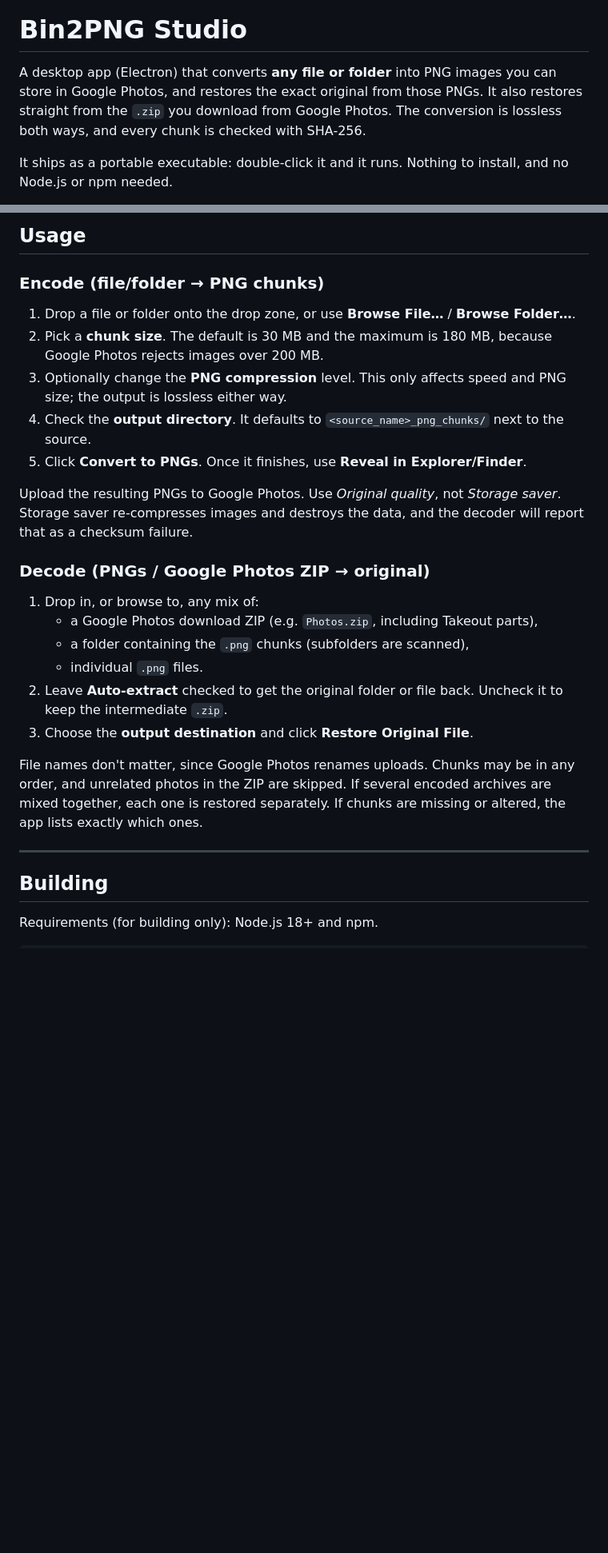
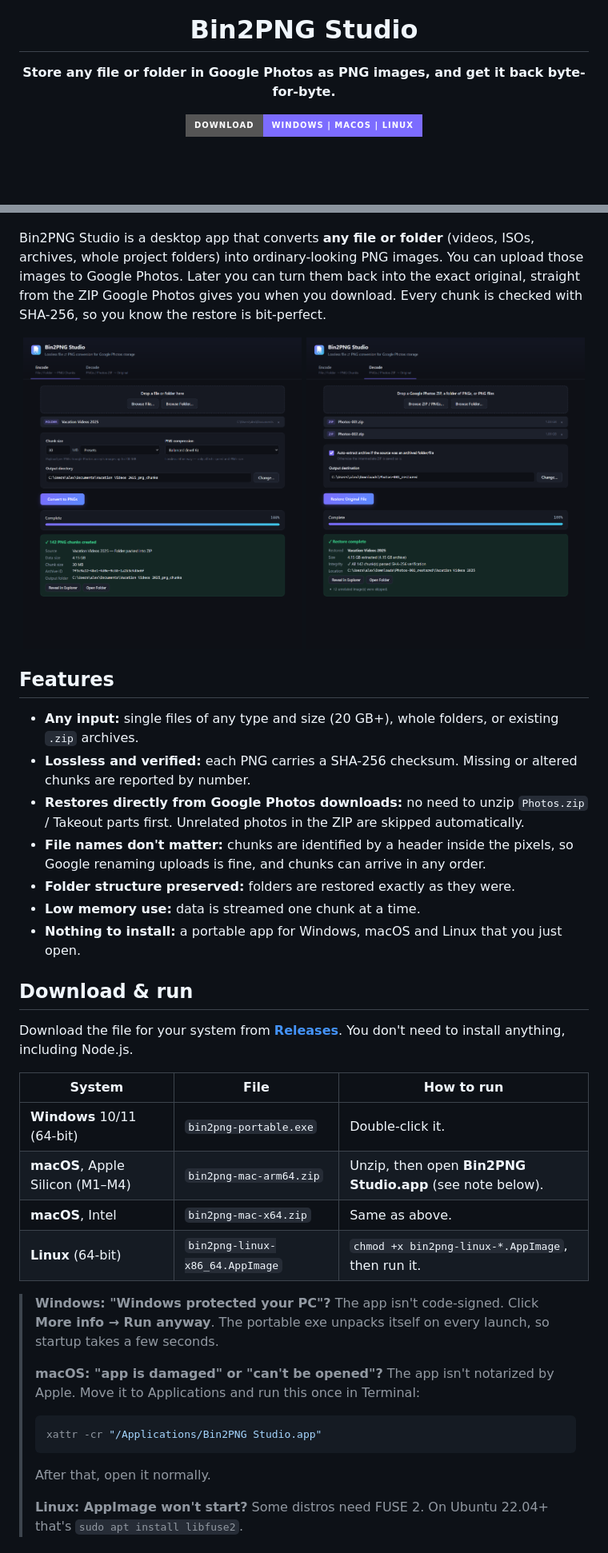
Before and after one commit to iosebi2899/bin2png, a Markdown page: README.md, 2 parts joined by grey strips. Shown at 80% size. Drawn GitHub-style; pictures changed too: docs/screenshot-decode.png (added), docs/screenshot-encode.png (added); badges without logos; blank space fills up the shorter version.

````diff
--- a/README.md
+++ b/README.md
@@ -1,6 +5,6 @@
 # Bin2PNG Studio
 
-A desktop app (Electron) that converts **any file or folder** into PNG images you can store in Google Photos, and restores the exact original from those PNGs. It also restores straight from the `.zip` you download from Google Photos. The conversion is lossless both ways, and every chunk is checked with SHA-256.
+**Store any file or folder in Google Photos as PNG images, and get it back byte-for-byte.**
 
-It ships as a portable executable: double-click it and it runs. Nothing to install, and no Node.js or npm needed.
+[![Download](https://img.shields.io/badge/Download-Windows%20%7C%20macOS%20%7C%20Linux-7c6cff?style=for-the-badge)](../../releases/latest)
 
@@ -8,27 +14,41 @@ It ships as a portable executable: double-click it and it runs. Nothing to insta
 
-## Usage
+</div>
 
-### Encode (file/folder → PNG chunks)
-1. Drop a file or folder onto the drop zone, or use **Browse File…** / **Browse Folder…**.
-2. Pick a **chunk size**. The default is 30 MB and the maximum is 180 MB, because Google Photos rejects images over 200 MB.
-3. Optionally change the **PNG compression** level. This only affects speed and PNG size; the output is lossless either way.
-4. Check the **output directory**. It defaults to `<source_name>_png_chunks/` next to the source.
-5. Click **Convert to PNGs**. Once it finishes, use **Reveal in Explorer/Finder**.
+Bin2PNG Studio is a desktop app that converts **any file or folder** (videos, ISOs, archives, whole project folders) into ordinary-looking PNG images. You can upload those images to Google Photos. Later you can turn them back into the exact original, straight from the ZIP Google Photos gives you when you download. Every chunk is checked with SHA-256, so you know the restore is bit-perfect.
 
-Upload the resulting PNGs to Google Photos. Use *Original quality*, not *Storage saver*. Storage saver re-compresses images and destroys the data, and the decoder will report that as a checksum failure.
+<p align="center">
+  <img src="docs/screenshot-encode.png" width="49%" alt="Encode tab: a folder converted into 142 PNG chunks" />
+  <img src="docs/screenshot-decode.png" width="49%" alt="Decode tab: original restored from Google Photos ZIPs" />
+</p>
 
-### Decode (PNGs / Google Photos ZIP → original)
-1. Drop in, or browse to, any mix of:
-   - a Google Photos download ZIP (e.g. `Photos.zip`, including Takeout parts),
-   - a folder containing the `.png` chunks (subfolders are scanned),
-   - individual `.png` files.
-2. Leave **Auto-extract** checked to get the original folder or file back. Uncheck it to keep the intermediate `.zip`.
-3. Choose the **output destination** and click **Restore Original File**.
+## Features
 
-File names don't matter, since Google Photos renames uploads. Chunks may be in any order, and unrelated photos in the ZIP are skipped. If several encoded archives are mixed together, each one is restored separately. If chunks are missing or altered, the app lists exactly which ones.
+- **Any input:** single files of any type and size (20 GB+), whole folders, or existing `.zip` archives.
+- **Lossless and verified:** each PNG carries a SHA-256 checksum. Missing or altered chunks are reported by number.
+- **Restores directly from Google Photos downloads:** no need to unzip `Photos.zip` / Takeout parts first. Unrelated photos in the ZIP are skipped automatically.
+- **File names don't matter:** chunks are identified by a header inside the pixels, so Google renaming uploads is fine, and chunks can arrive in any order.
+- **Folder structure preserved:** folders are restored exactly as they were.
+- **Low memory use:** data is streamed one chunk at a time.
+- **Nothing to install:** a portable app for Windows, macOS and Linux that you just open.
 
----
+## Download & run
 
-## Building
+Download the file for your system from [**Releases**](../../releases/latest). You don't need to install anything, including Node.js.
 
-Requirements (for building only): Node.js 18+ and npm.
+| System | File | How to run |
+|---|---|---|
+| **Windows** 10/11 (64-bit) | `bin2png-portable.exe` | Double-click it. |
+| **macOS**, Apple Silicon (M1–M4) | `bin2png-mac-arm64.zip` | Unzip, then open **Bin2PNG Studio.app** (see note below). |
+| **macOS**, Intel | `bin2png-mac-x64.zip` | Same as above. |
+| **Linux** (64-bit) | `bin2png-linux-x86_64.AppImage` | `chmod +x bin2png-linux-*.AppImage`, then run it. |
+
+> **Windows: "Windows protected your PC"?** The app isn't code-signed. Click **More info → Run anyway**. The portable exe unpacks itself on every launch, so startup takes a few seconds.
+>
+> **macOS: "app is damaged" or "can't be opened"?** The app isn't notarized by Apple. Move it to Applications and run this once in Terminal:
+> ```bash
+> xattr -cr "/Applications/Bin2PNG Studio.app"
+> ```
+> After that, open it normally.
+>
+> **Linux: AppImage won't start?** Some distros need FUSE 2. On Ubuntu 22.04+ that's `sudo apt install libfuse2`.
+
````
Also changed, not shown: other parts of README.md (+85 -34 lines), build/icon.png (added), src/assets/icon.png (added), 8 other files.
